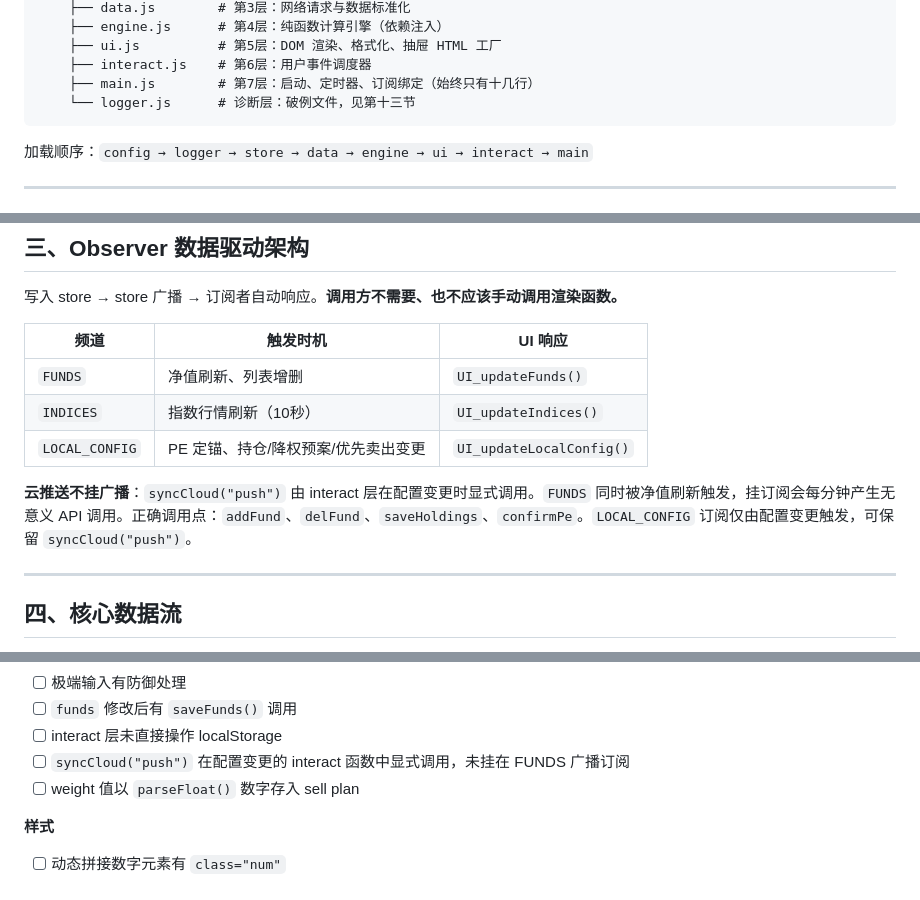
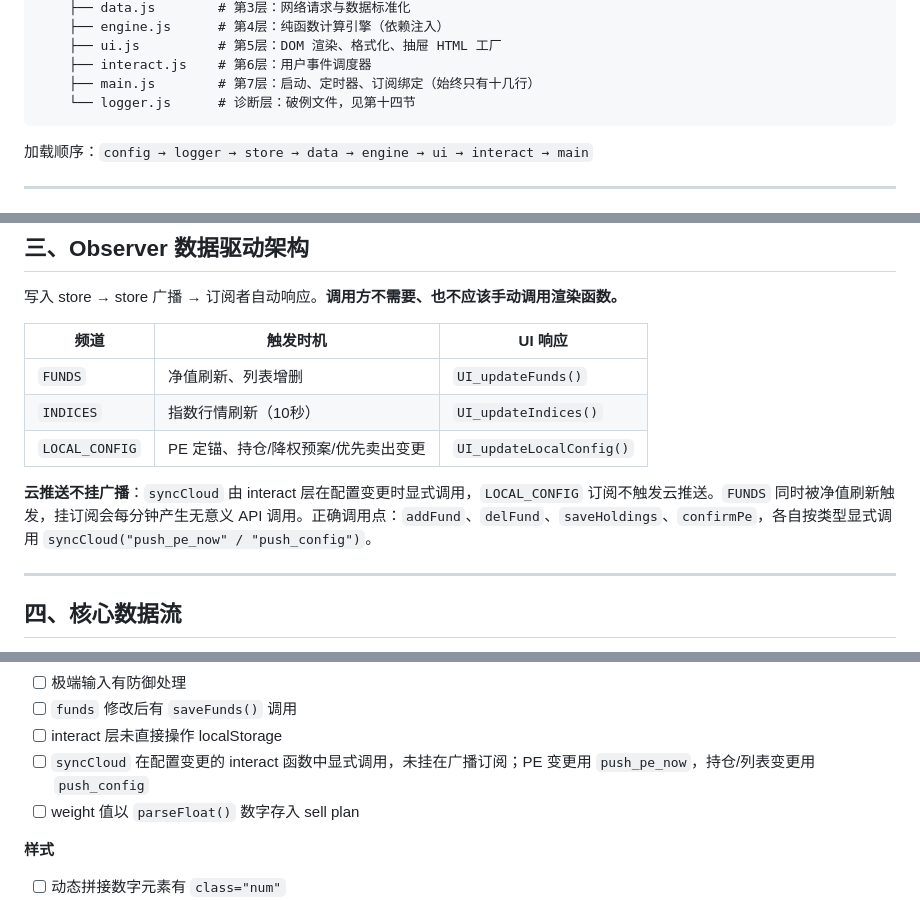
Before and after one commit to srbaby/fund-monitor, a Markdown page: SPEC.md, 3 parts joined by grey strips. Drawn GitHub-style.

````diff
--- a/SPEC.md
+++ b/SPEC.md
@@ -21,7 +21,7 @@ fund-monitor/
     ├── ui.js          # 第5层：DOM 渲染、格式化、抽屉 HTML 工厂
     ├── interact.js    # 第6层：用户事件调度器
     ├── main.js        # 第7层：启动、定时器、订阅绑定（始终只有十几行）
-    └── logger.js      # 诊断层：破例文件，见第十三节
+    └── logger.js      # 诊断层：破例文件，见第十四节
 ```
 
 加载顺序：`config → logger → store → data → engine → ui → interact → main`
@@ -62,7 +62,7 @@ config → store → data ─┐
 | `INDICES`      | 指数行情刷新（10秒）                | `UI_updateIndices()`     |
 | `LOCAL_CONFIG` | PE 定锚、持仓/降权预案/优先卖出变更 | `UI_updateLocalConfig()` |
 
-**云推送不挂广播**：`syncCloud("push")` 由 interact 层在配置变更时显式调用。`FUNDS` 同时被净值刷新触发，挂订阅会每分钟产生无意义 API 调用。正确调用点：`addFund`、`delFund`、`saveHoldings`、`confirmPe`。`LOCAL_CONFIG` 订阅仅由配置变更触发，可保留 `syncCloud("push")`。
+**云推送不挂广播**：`syncCloud` 由 interact 层在配置变更时显式调用，`LOCAL_CONFIG` 订阅不触发云推送。`FUNDS` 同时被净值刷新触发，挂订阅会每分钟产生无意义 API 调用。正确调用点：`addFund`、`delFund`、`saveHoldings`、`confirmPe`，各自按类型显式调用 `syncCloud("push_pe_now" / "push_config")`。
 
 ---
 
@@ -273,7 +293,7 @@ interact 层和 ui 层**禁止直接调用 `localStorage`**，所有读写通过
 - [ ] 极端输入有防御处理
 - [ ] `funds` 修改后有 `saveFunds()` 调用
 - [ ] interact 层未直接操作 localStorage
-- [ ] `syncCloud("push")` 在配置变更的 interact 函数中显式调用，未挂在 FUNDS 广播订阅
+- [ ] `syncCloud` 在配置变更的 interact 函数中显式调用，未挂在广播订阅；PE 变更用 `push_pe_now`，持仓/列表变更用 `push_config`
 - [ ] weight 值以 `parseFloat()` 数字存入 sell plan
 
 **样式**
````
Also changed, not shown: other parts of SPEC.md (+37 -19 lines).
